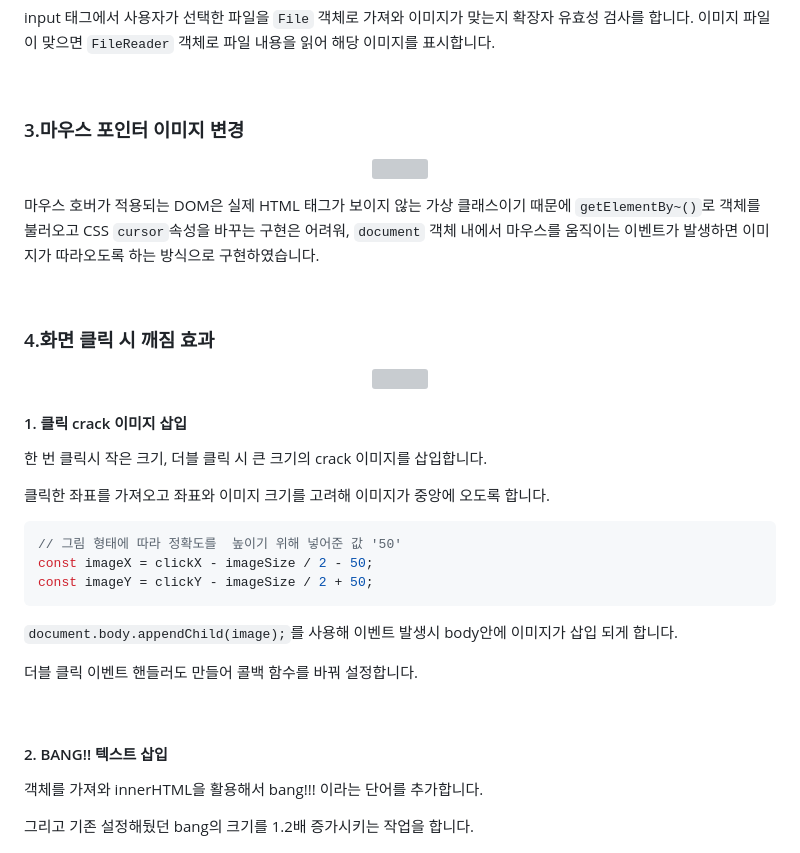
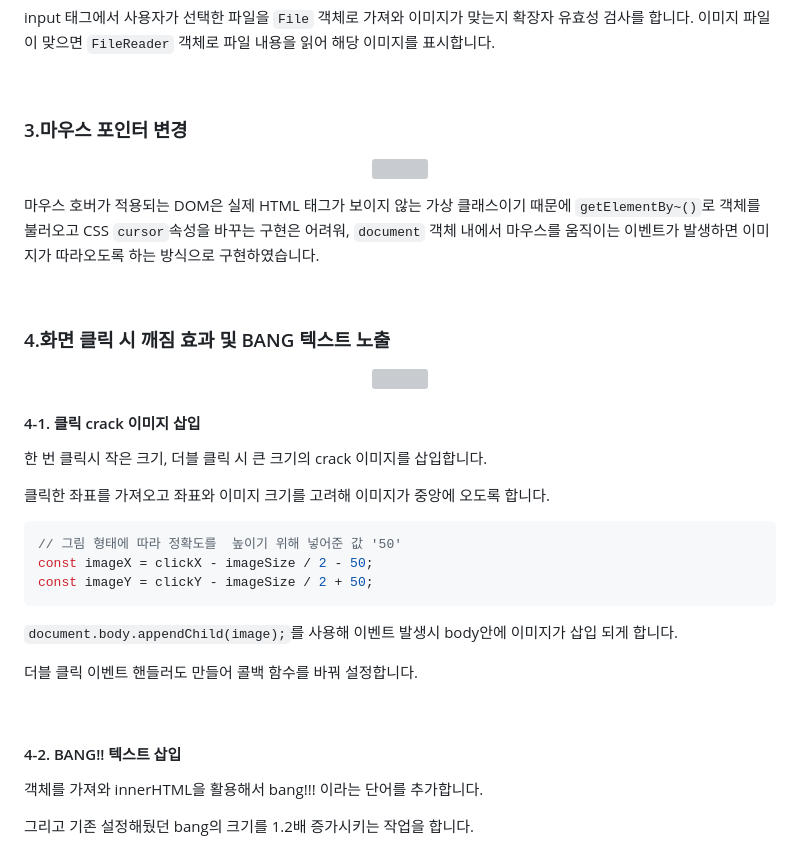
Before and after one commit to woorifisa-service-dev-2nd/frontend-1th-crackYourScreen, a Markdown page: README.md, the part around one of its changes. GitHub-like rendering; grey boxes are pictures that could not be loaded.

```diff
--- a/README.md
+++ b/README.md
@@ -82,7 +73,7 @@ input 태그에서 사용자가 선택한 파일을 ``File`` 객체로 가져와
 
 <br>
 
-### 3.마우스 포인터 이미지 변경
+### 3.마우스 포인터 변경
 <p align="center">
   <img src="https://github.com/woorifisa-service-dev-2nd/frontend-2th-crackYourScreen/assets/101613808/d3790252-d8ed-4e4a-affc-e29f37cf51f8">
 </p>
@@ -91,12 +82,12 @@ input 태그에서 사용자가 선택한 파일을 ``File`` 객체로 가져와
 
 <br>
 
-### 4.화면 클릭 시 깨짐 효과
+### 4.화면 클릭 시 깨짐 효과 및 BANG 텍스트 노출
 <p align="center">
   <img src="https://github.com/woorifisa-service-dev-2nd/frontend-2th-crackYourScreen/assets/101613808/3ff5d6d1-9f28-4540-b3e7-1da875ae2ea3">
 </p>
 
-#### 1. 클릭 crack 이미지 삽입
+#### 4-1. 클릭 crack 이미지 삽입
 한 번 클릭시 작은 크기, 더블 클릭 시 큰 크기의 crack 이미지를 삽입합니다.
 
 
@@ -116,7 +107,7 @@ const imageY = clickY - imageSize / 2 + 50;
 
 <br>
 
-#### 2. BANG!! 텍스트 삽입
+#### 4-2. BANG!! 텍스트 삽입
 
 객체를 가져와 innerHTML을 활용해서 bang!!! 이라는 단어를 추가합니다.
 
```
Also changed, not shown: other parts of README.md (+4 -15 lines).
